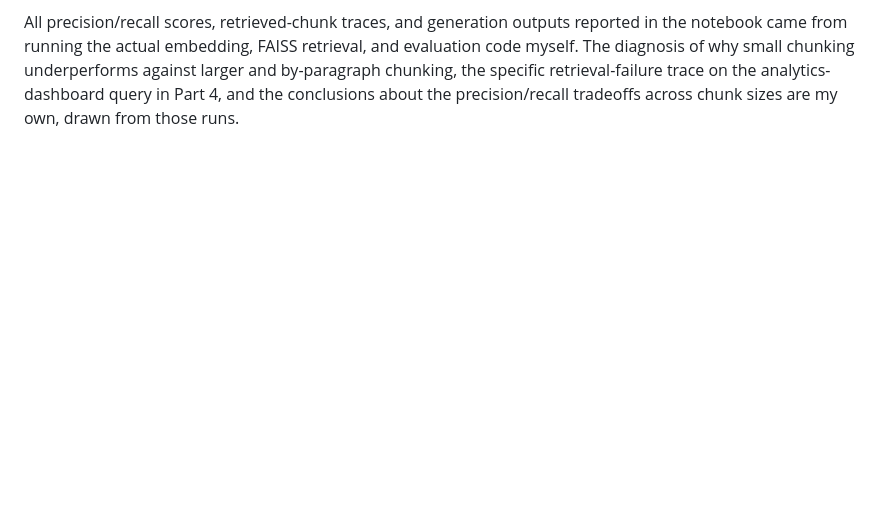
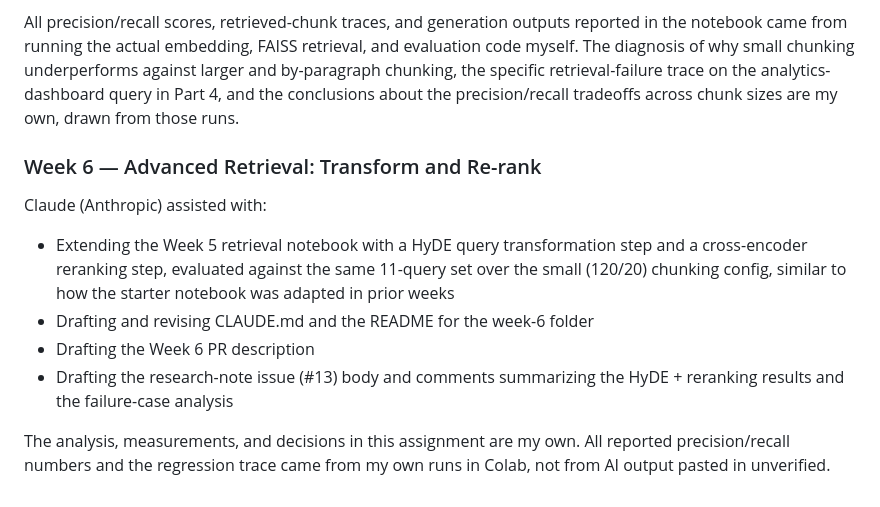
Before and after one commit to BenMillerDev/Applied-LLM-Systems, a Markdown page: CLAUDE.md, the part around the change. Rendered like a GitHub page; blank space fills up the shorter version.

Commit message:
AI Disclosure for Week 6 RAG assignment
Added details about Week 6 activities including retrieval enhancements and documentation updates.

```diff
--- a/CLAUDE.md
+++ b/CLAUDE.md
@@ -116,3 +116,18 @@ against larger and by-paragraph chunking, the specific retrieval-failure
 trace on the analytics-dashboard query in Part 4, and the conclusions about
 the precision/recall tradeoffs across chunk sizes are my own, drawn from
 those runs.
+
+### Week 6 — Advanced Retrieval: Transform and Re-rank
+Claude (Anthropic) assisted with:
+- Extending the Week 5 retrieval notebook with a HyDE query transformation
+  step and a cross-encoder reranking step, evaluated against the same
+  11-query set over the small (120/20) chunking config, similar to how the
+  starter notebook was adapted in prior weeks
+- Drafting and revising CLAUDE.md and the README for the week-6 folder
+- Drafting the Week 6 PR description
+- Drafting the research-note issue (#13) body and comments summarizing the
+  HyDE + reranking results and the failure-case analysis
+
+The analysis, measurements, and decisions in this assignment are my own.
+All reported precision/recall numbers and the regression trace came from my
+own runs in Colab, not from AI output pasted in unverified.
```
